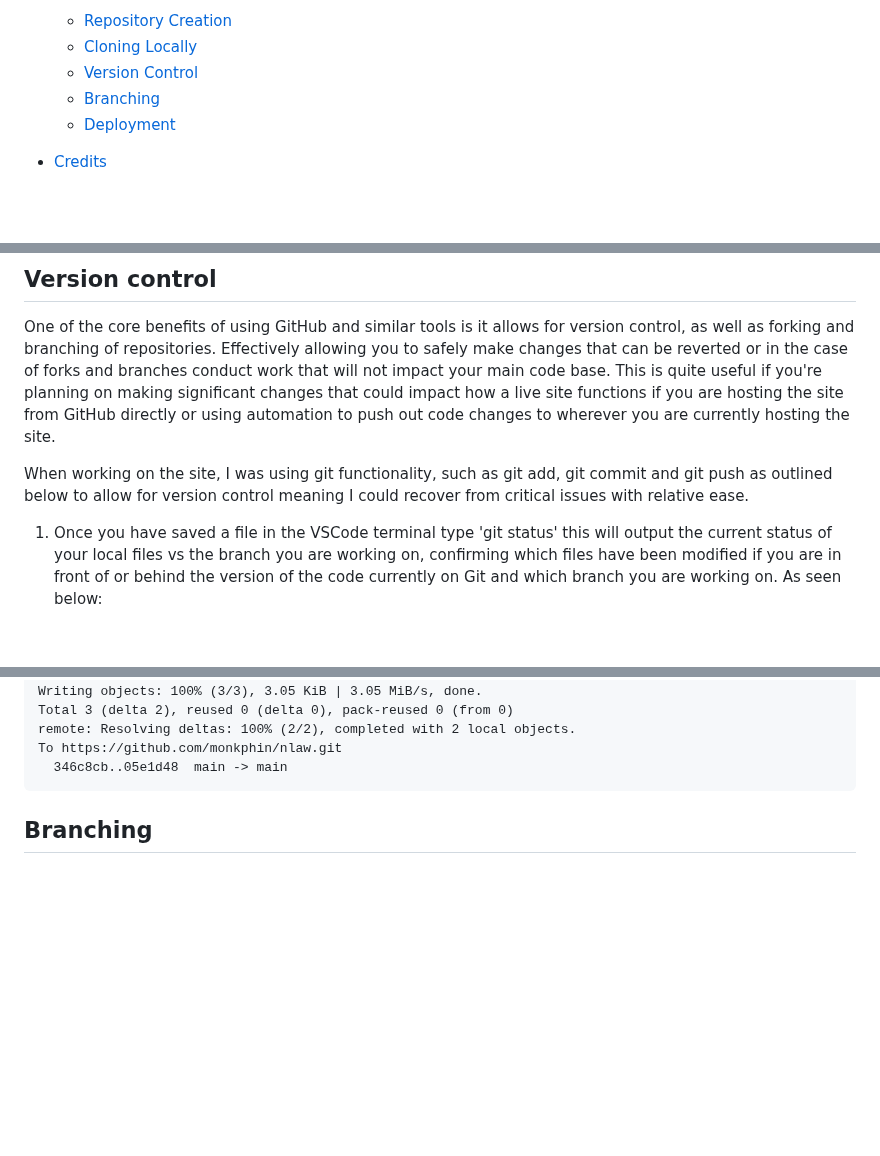
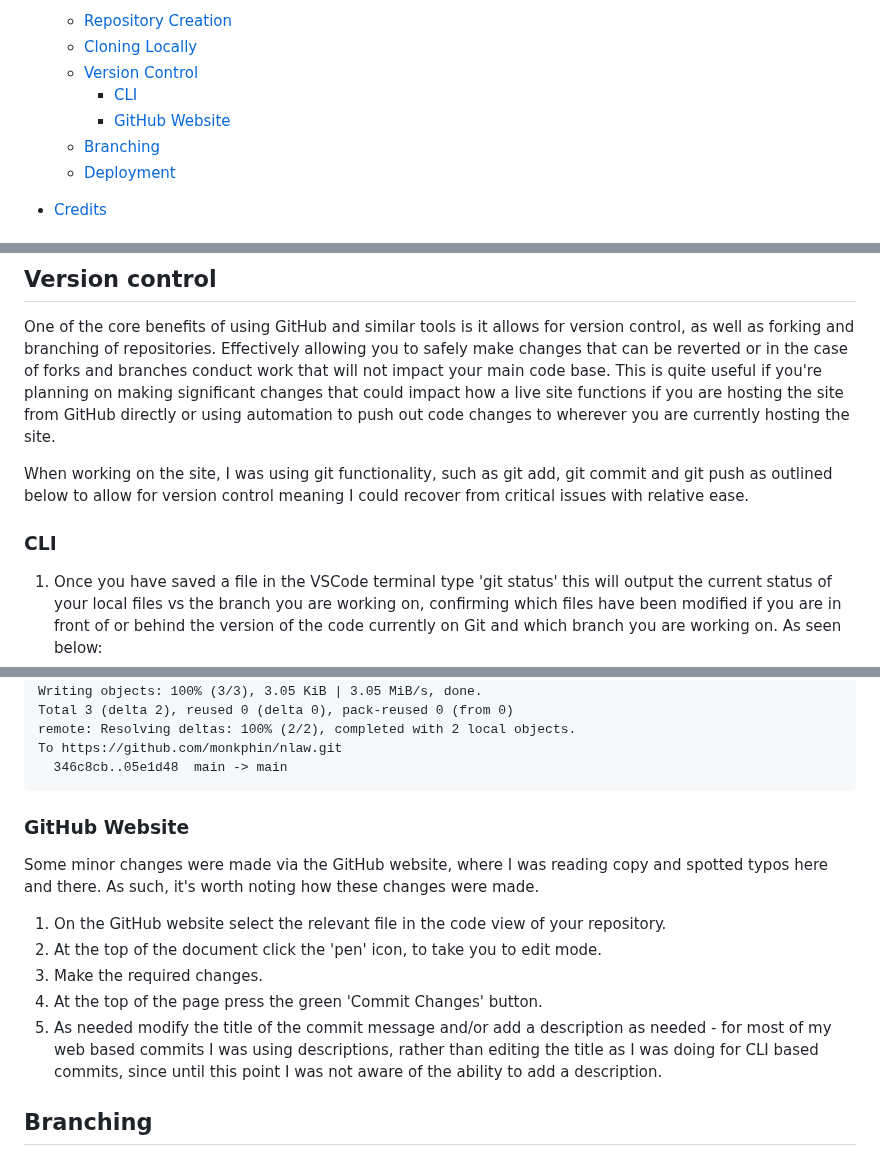
Before and after one commit to monkphin/nlaw, a Markdown page: README.md, 3 parts joined by grey strips. GitHub-like rendering; blank space fills up the shorter version.

Commit message:
Update README.md
Added subsection on how to commit changes via the github website.

````diff
--- a/README.md
+++ b/README.md
@@ -67,6 +67,8 @@ A website created for the first milestone project for Code Institutes full stack
   - [Repository Creation](#repo-creation)
   - [Cloning Locally](#cloning-locally)
   - [Version Control](#version-control)
+    - [CLI](#CLI)
+    - [GitHub Website](#github-website)
   - [Branching](#branching)
   - [Deployment](#deployment)
 
@@ -949,6 +951,7 @@ One of the core benefits of using GitHub and similar tools is it allows for vers
 
 When working on the site, I was using git functionality, such as git add, git commit and git push as outlined below to allow for version control meaning I could recover from critical issues with relative ease.
 
+### CLI
 
 1. Once you have saved a file in the VSCode terminal type 'git status' this will output the current status of your local files vs the branch you are working on, confirming which files have been modified if you are in front of or behind the version of the code currently on Git and which branch you are working on. As seen below:
 
@@ -993,6 +996,15 @@ When working on the site, I was using git functionality, such as git add, git co
     346c8cb..05e1d48  main -> main
   ```
 
+### GitHub Website
+
+Some minor changes were made via the GitHub website, where I was reading copy and spotted typos here and there. As such, it's worth noting how these changes were made.
+
+1. On the GitHub website select the relevant file in the code view of your repository.
+2. At the top of the document click the 'pen' icon, to take you to edit mode.
+3. Make the required changes.
+4. At the top of the page press the green 'Commit Changes' button.
+5. As needed modify the title of the commit message and/or add a description as needed - for most of my web based commits I was using descriptions, rather than editing the title as I was doing for CLI based commits, since until this point I was not aware of the ability to add a description.
 
 ## Branching
 As mentioned there may be points where you are working on a significant change which could impact the functionality of the website you are working on. In situations like this it's beneficial to create a fork. This effectively creates a separate work stream which can be edited and tested without impacting the existing codebase.
````
